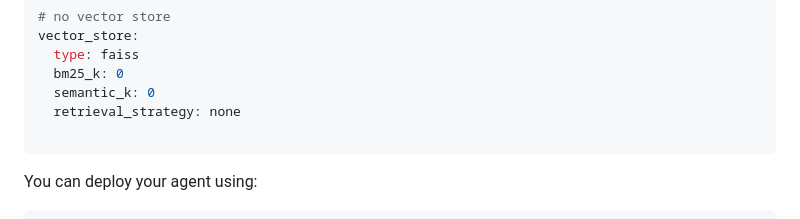
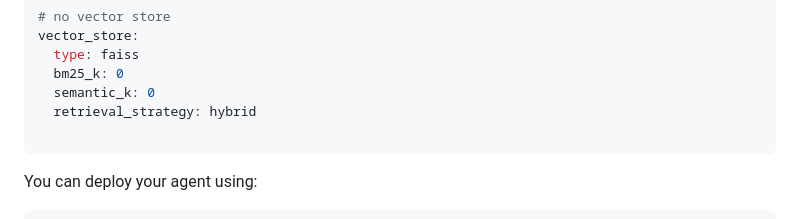
Before and after one commit to Ishraq21/RAGnetic, a Markdown page: README.md, the part around the change. GitHub-like rendering.

````diff
--- a/README.md
+++ b/README.md
@@ -224,7 +224,7 @@ vector_store:
   type: faiss
   bm25_k: 0
   semantic_k: 0
-  retrieval_strategy: none
+  retrieval_strategy: hybrid
 
 ```
 You can deploy your agent using:
````
